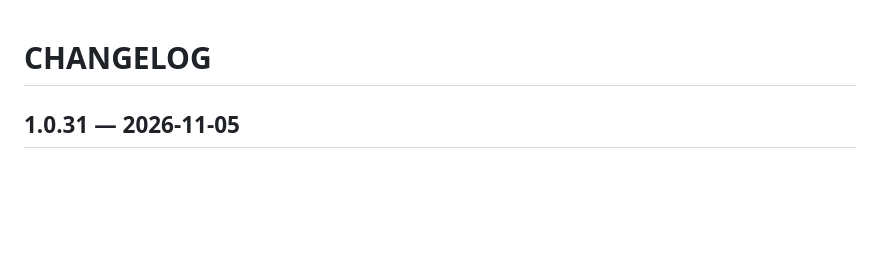
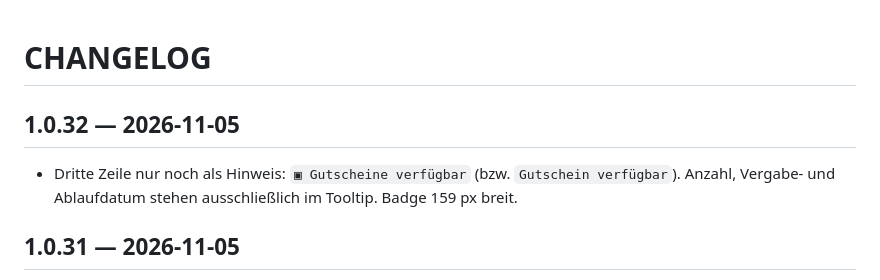
Before and after one commit to immerzu/xCodex-Costs, a Markdown page: CHANGELOG.md, the part around the change. Drawn GitHub-style; blank space fills up the shorter version.

```diff
--- a/CHANGELOG.md
+++ b/CHANGELOG.md
@@ -1,4 +1,9 @@
 # CHANGELOG
+
+## 1.0.32 — 2026-11-05
+
+- Dritte Zeile nur noch als Hinweis: `▣ Gutscheine verfügbar` (bzw. `Gutschein verfügbar`).
+  Anzahl, Vergabe- und Ablaufdatum stehen ausschließlich im Tooltip. Badge 159 px breit.
 
 ## 1.0.31 — 2026-11-05
 
```
Also changed, not shown: README.md (+3 -3 lines), description.md (+6 -6 lines), docs/badge.png, 2 other files.
